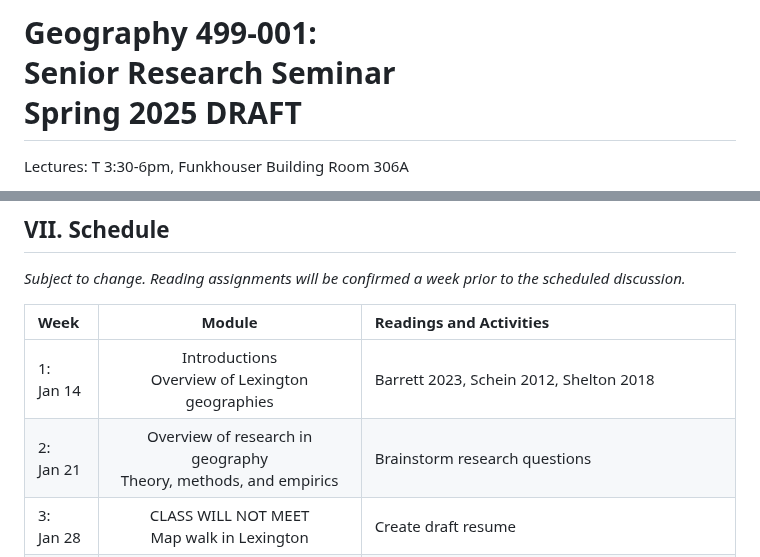
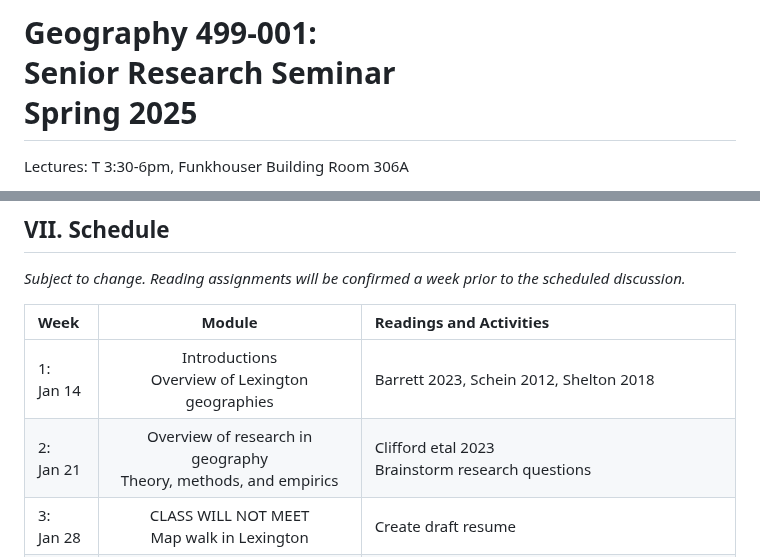
Before and after one commit to wilsonism/wilsonism.github.io, a Markdown page: geo499syllabus.md, 2 parts joined by grey strips. Rendered like a GitHub page.

```diff
--- a/geo499syllabus.md
+++ b/geo499syllabus.md
@@ -1,4 +1,4 @@
-# Geography 499-001:<br>Senior Research Seminar<br>Spring 2025 DRAFT
+# Geography 499-001:<br>Senior Research Seminar<br>Spring 2025
 Lectures: T 3:30-6pm, Funkhouser Building Room 306A
 
 **[Prof. Matthew W. Wilson](https://wilsonism.github.io/)**<br>
@@ -164,7 +164,7 @@ UK Police will communicate additional information through the UK Alert system du
 | Week | Module | Readings and Activities |
 | :------- | :--------------:        | :--------------        |
 | 1:<br>Jan 14 | Introductions<br>Overview of Lexington geographies | Barrett 2023, Schein 2012, Shelton 2018 |
-| 2:<br>Jan 21 | Overview of research in geography<br>Theory, methods, and empirics | Brainstorm research questions |
+| 2:<br>Jan 21 | Overview of research in geography<br>Theory, methods, and empirics | Clifford etal 2023<br>Brainstorm research questions |
 | 3:<br>Jan 28 | CLASS WILL NOT MEET<br>Map walk in Lexington | Create draft resume |
 | 4:<br>Feb 4 | Identifying and reviewing relevant literature | Create draft of bibliography<br>Attend Career Night on Wed Feb 5 at Stuckert Career Center 5-7pm |
 | 5:<br>Feb 11 | Designing a research project | Create draft of research proposal |
```
